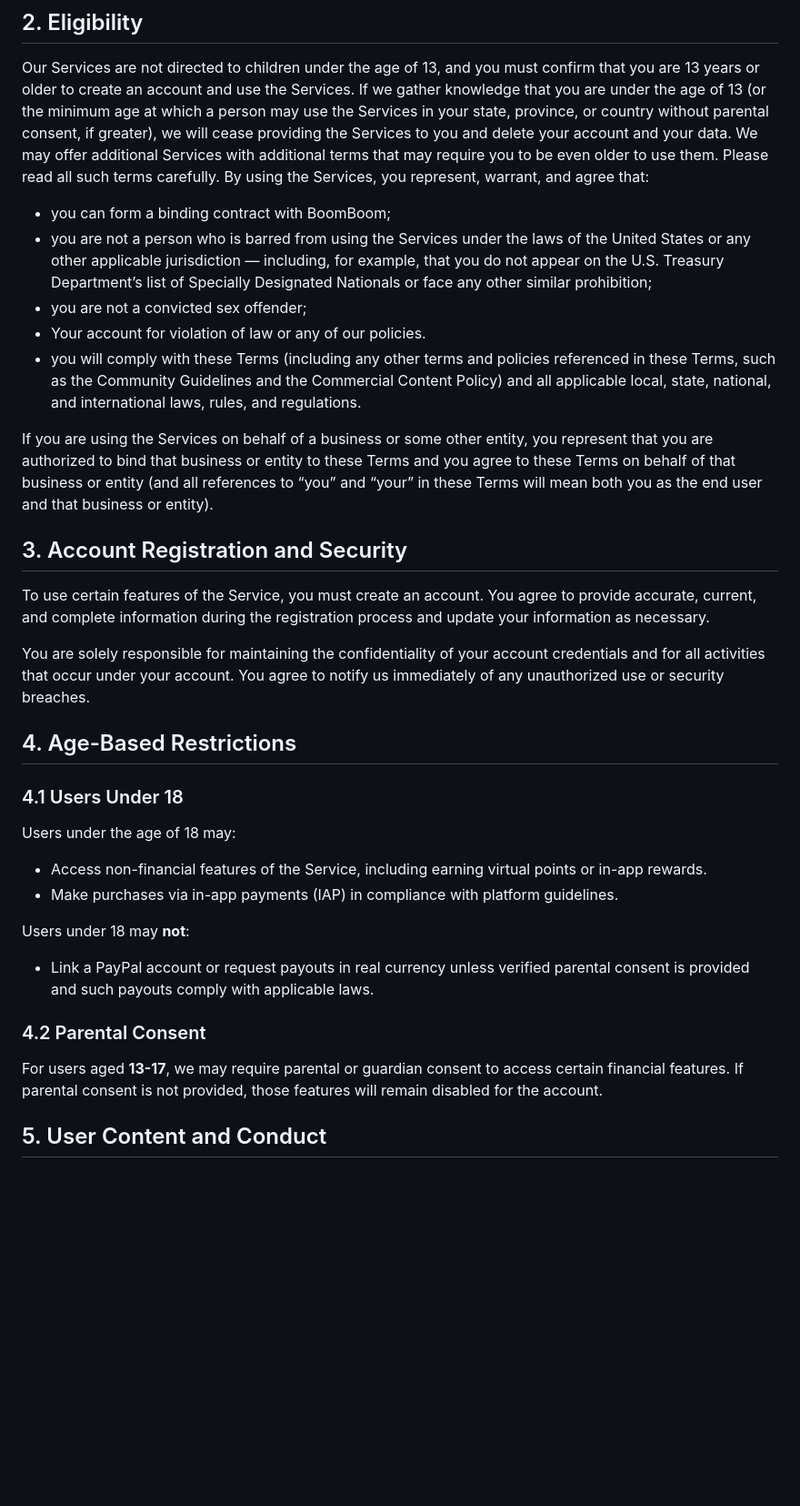
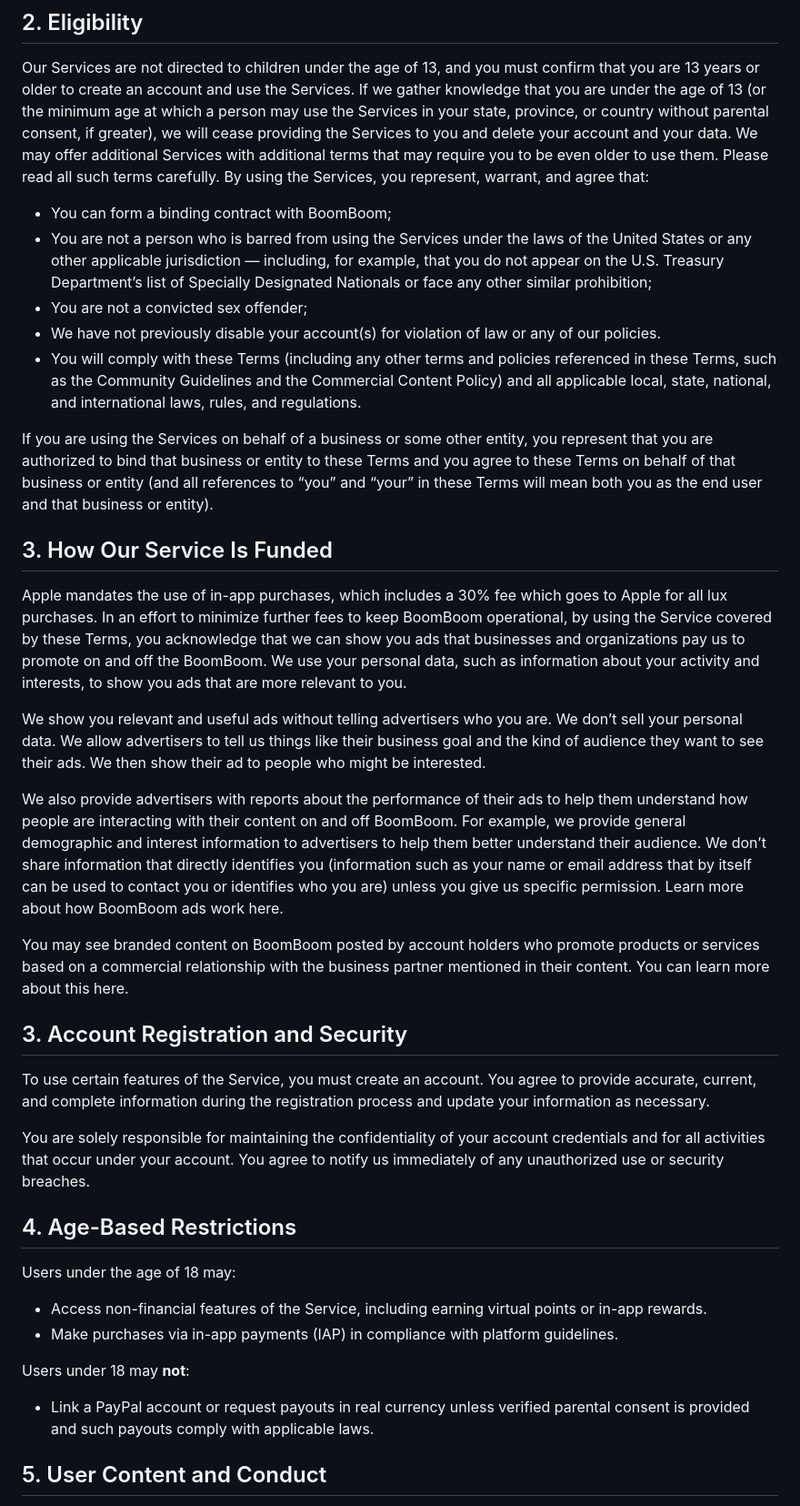
Before and after one commit to boomboomllc/boomboomllc.github.io, a Markdown page: tos.md, the part around the change. Shown at 91% size. GitHub-like rendering; blank space fills up the shorter version.

```diff
--- a/tos.md
+++ b/tos.md
@@ -21,13 +21,23 @@ By using our Service, you acknowledge that you have read and understood these Te
 
 Our Services are not directed to children under the age of 13, and you must confirm that you are 13 years or older to create an account and use the Services. If we gather knowledge that you are under the age of 13 (or the minimum age at which a person may use the Services in your state, province, or country without parental consent, if greater), we will cease providing the Services to you and delete your account and your data. We may offer additional Services with additional terms that may require you to be even older to use them. Please read all such terms carefully. By using the Services, you represent, warrant, and agree that:
 
-- you can form a binding contract with BoomBoom;
-- you are not a person who is barred from using the Services under the laws of the United States or any other applicable jurisdiction — including, for example, that you do not appear on the U.S. Treasury Department’s list of Specially Designated Nationals or face any other similar prohibition;
-- you are not a convicted sex offender;
-- Your account for violation of law or any of our policies.
-- you will comply with these Terms (including any other terms and policies referenced in these Terms, such as the Community Guidelines and the Commercial Content Policy) and all applicable local, state, national, and international laws, rules, and regulations.
+- You can form a binding contract with BoomBoom;
+- You are not a person who is barred from using the Services under the laws of the United States or any other applicable jurisdiction — including, for example, that you do not appear on the U.S. Treasury Department’s list of Specially Designated Nationals or face any other similar prohibition;
+- You are not a convicted sex offender;
+- We have not previously disable your account(s) for violation of law or any of our policies.
+- You will comply with these Terms (including any other terms and policies referenced in these Terms, such as the Community Guidelines and the Commercial Content Policy) and all applicable local, state, national, and international laws, rules, and regulations.
 
 If you are using the Services on behalf of a business or some other entity, you represent that you are authorized to bind that business or entity to these Terms and you agree to these Terms on behalf of that business or entity (and all references to “you” and “your” in these Terms will mean both you as the end user and that business or entity).
+
+## 3. How Our Service Is Funded
+
+Apple mandates the use of in-app purchases, which includes a 30% fee which goes to Apple for all lux purchases. In an effort to minimize further fees to keep BoomBoom operational, by using the Service covered by these Terms, you acknowledge that we can show you ads that businesses and organizations pay us to promote on and off the BoomBoom. We use your personal data, such as information about your activity and interests, to show you ads that are more relevant to you.
+
+We show you relevant and useful ads without telling advertisers who you are. We don’t sell your personal data. We allow advertisers to tell us things like their business goal and the kind of audience they want to see their ads. We then show their ad to people who might be interested.
+
+We also provide advertisers with reports about the performance of their ads to help them understand how people are interacting with their content on and off BoomBoom. For example, we provide general demographic and interest information to advertisers to help them better understand their audience. We don’t share information that directly identifies you (information such as your name or email address that by itself can be used to contact you or identifies who you are) unless you give us specific permission. Learn more about how BoomBoom ads work here.
+
+You may see branded content on BoomBoom posted by account holders who promote products or services based on a commercial relationship with the business partner mentioned in their content. You can learn more about this here.
 
 ## 3. Account Registration and Security
 
@@ -37,8 +47,6 @@ You are solely responsible for maintaining the confidentiality of your account c
 
 ## 4. Age-Based Restrictions
 
-### 4.1 Users Under 18
-
 Users under the age of 18 may:
 
 - Access non-financial features of the Service, including earning virtual points or in-app rewards.
@@ -47,10 +55,6 @@ Users under the age of 18 may:
 Users under 18 may **not**:
 
 - Link a PayPal account or request payouts in real currency unless verified parental consent is provided and such payouts comply with applicable laws.
-
-### 4.2 Parental Consent
-
-For users aged **13-17**, we may require parental or guardian consent to access certain financial features. If parental consent is not provided, those features will remain disabled for the account.
 
 ## 5. User Content and Conduct
 
```
